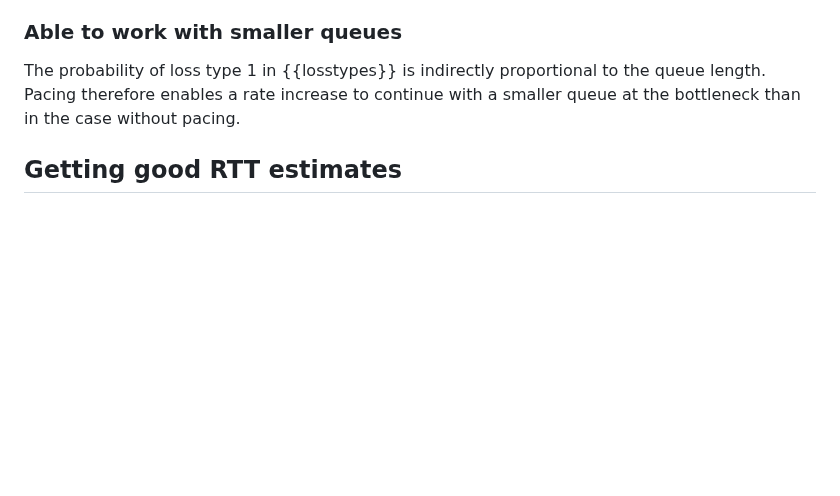
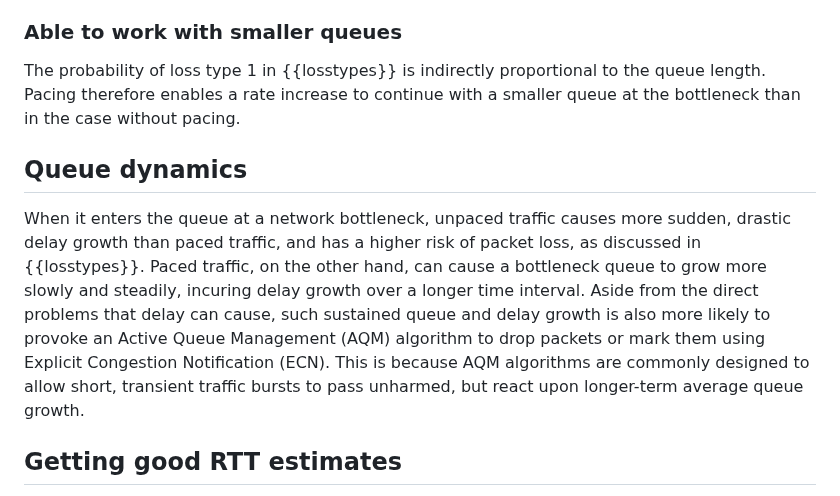
Before and after one commit to mwelzl/draft-iccrg-pacing, a Markdown page: draft-welzl-iccrg-pacing.md, the part around the change. GitHub-like rendering; blank space fills up the shorter version.

Commit message:
queue dynamics discussion

```diff
--- a/draft-welzl-iccrg-pacing.md
+++ b/draft-welzl-iccrg-pacing.md
@@ -200,6 +200,11 @@ Since pacing makes loss type 2 more likely, beta < 0.5 may be a better choice af
 The probability of loss type 1 in {{losstypes}} is indirectly proportional to the queue length. Pacing therefore enables a rate increase to continue with a smaller queue at the bottleneck than in the case without pacing.
 
 
+## Queue dynamics
+
+When it enters the queue at a network bottleneck, unpaced traffic causes more sudden, drastic delay growth than paced traffic, and has a higher risk of packet loss, as discussed in {{losstypes}}. Paced traffic, on the other hand, can cause a bottleneck queue to grow more slowly and steadily, incuring delay growth over a longer time interval. Aside from the direct problems that delay can cause, such sustained queue and delay growth is also more likely to provoke an Active Queue Management (AQM) algorithm to drop packets or mark them using Explicit Congestion Notification (ECN). This is because AQM algorithms are commonly designed to allow short, transient traffic bursts to pass unharmed, but react upon longer-term average queue growth.
+
+
 ## Getting good RTT estimates
 
 Since pacing algorithms generally attempt to spread out packets evenly across an RTT, it is important to have a good RTT estimate. Especially in the beginning of a transfer, when sending the initial window, the only RTT estimate available may be from the connection establishment handshake. Being based on only one sample, this is a very unreliable estimate, and using it to pace the initial window can cause unnecessary delay. This may be the reason why the Linux TCP implementation does not pace the first 10 packets (see {{linux}}). As a possible improvement, the initial RTT estimate could also be based on a previous connection (temporal sharing) or on another ongoing connection (ensemble sharing) {{?RFC9040}}.
```
